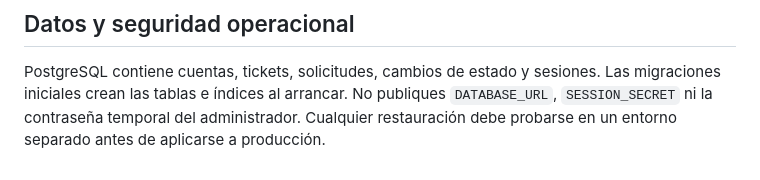
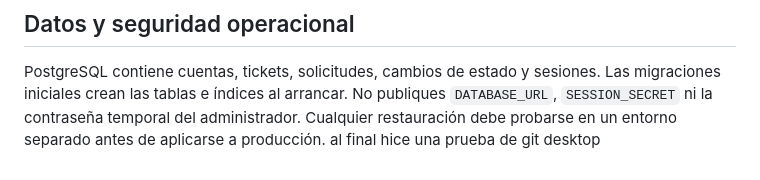
Before and after one commit to josevaldezromo/nexus_ti, a Markdown page: Support/README.md, the part around the change. Drawn GitHub-style.

Commit message:
esto es una prueba
esto es prueba de como se ejecuta git desktop

```diff
--- a/Support/README.md
+++ b/Support/README.md
@@ -73,3 +73,4 @@ Compose conserva los datos PostgreSQL en el volumen `postgres_data`. No elimines
 ## Datos y seguridad operacional
 
 PostgreSQL contiene cuentas, tickets, solicitudes, cambios de estado y sesiones. Las migraciones iniciales crean las tablas e índices al arrancar. No publiques `DATABASE_URL`, `SESSION_SECRET` ni la contraseña temporal del administrador. Cualquier restauración debe probarse en un entorno separado antes de aplicarse a producción.
+ al final hice una prueba de git desktop
```
